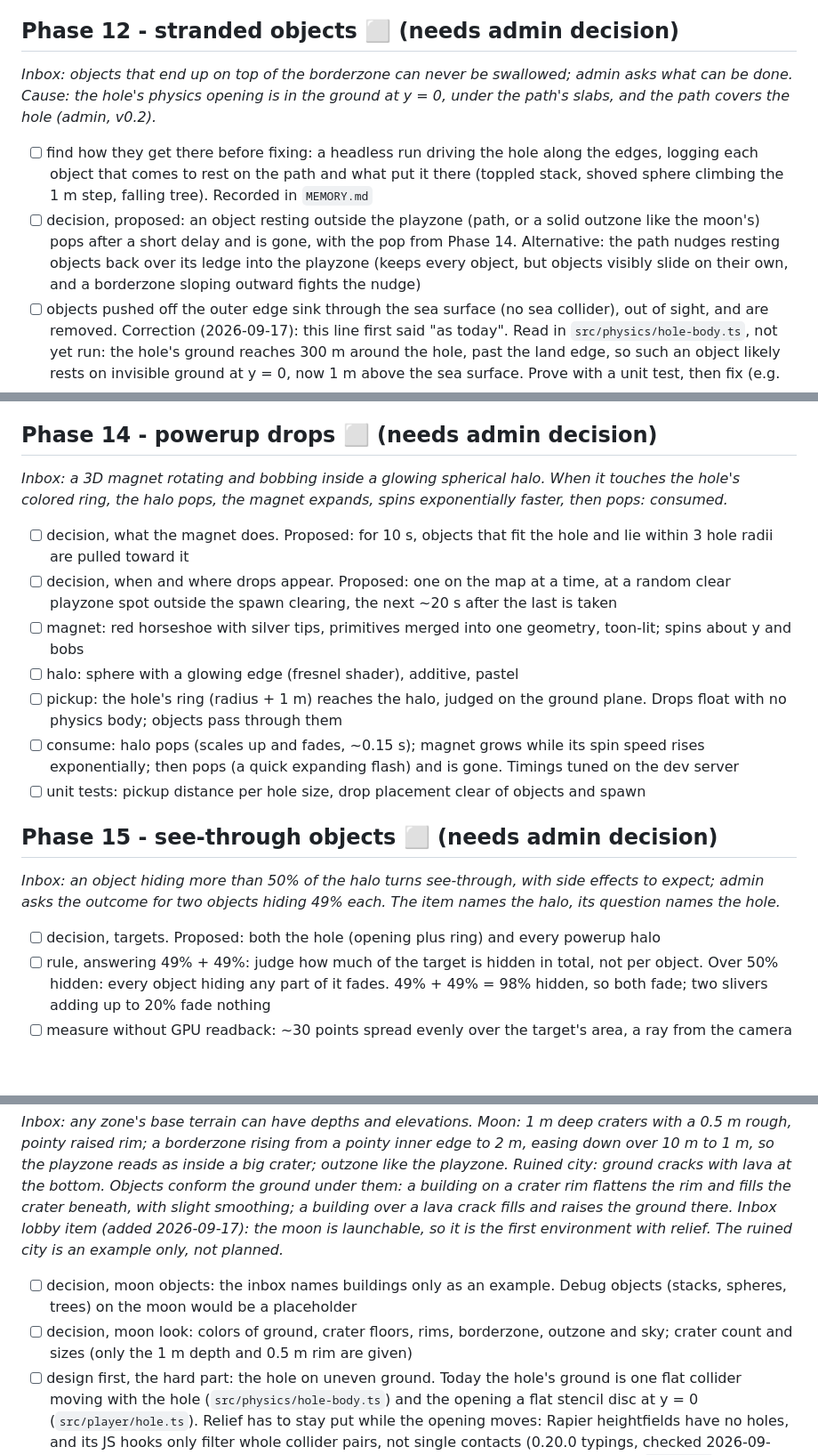
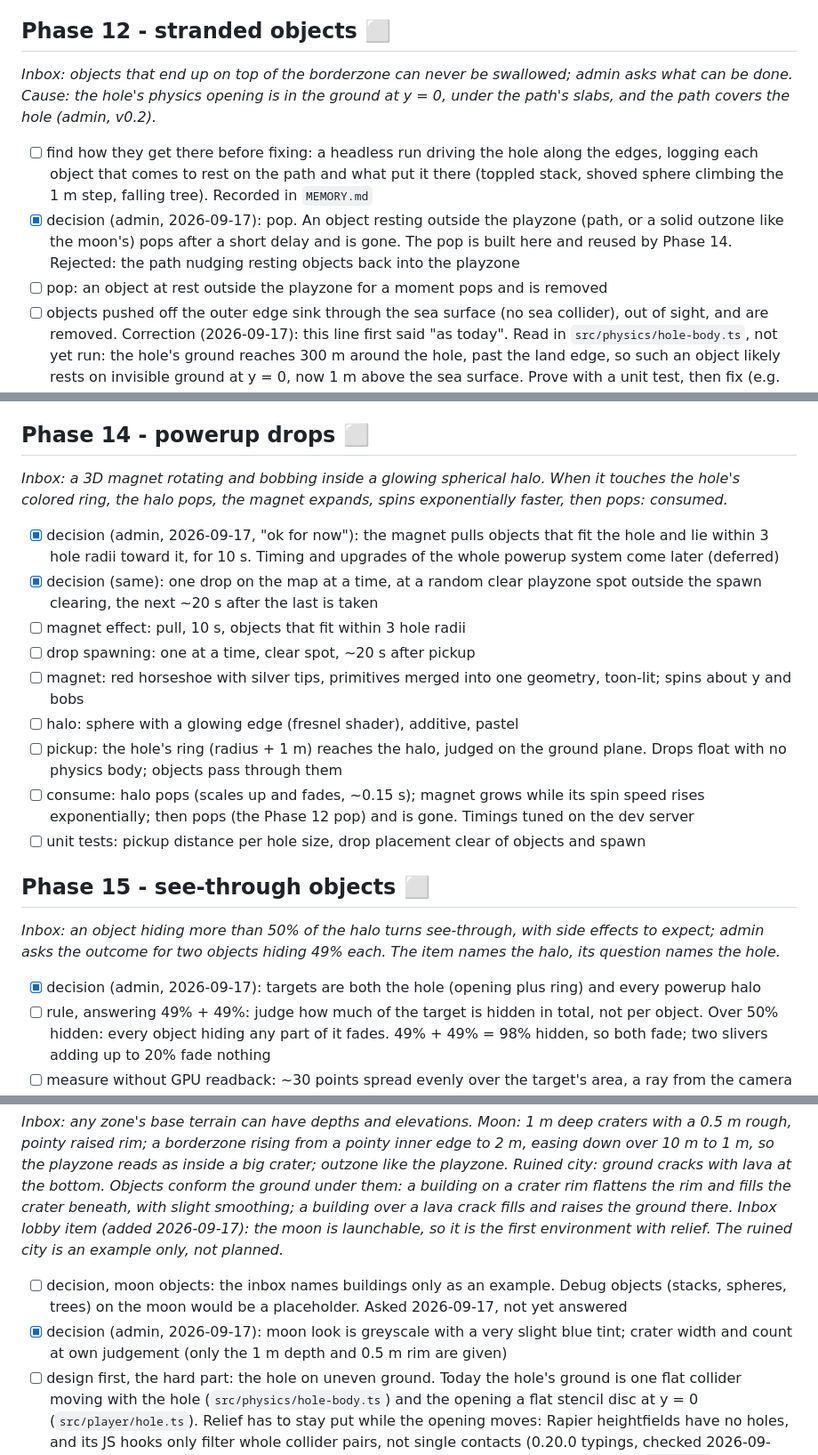
Before and after one commit to ParaSpl01t/holecity, a Markdown page: TODOS.md, 3 parts joined by grey strips. Shown at 89% size. Rendered like a GitHub page; blank space fills up the shorter version.

Commit message:
Record admin answers for v0.3 phases 12, 14, 15, 16
Co-Authored-By: Claude Opus 5 <noreply@anthropic.com>

```diff
--- a/TODOS.md
+++ b/TODOS.md
@@ -292,7 +297,7 @@ they are the debug environment's (today's) terrain._
       (`worldToScreen`) and lifts the finger first (the joystick covered the new point: first
       run failed with rgb(97,182,216)). Desktop 7 of 7, touch 3 of 3
 
-## Phase 12 - stranded objects ⬜ (needs admin decision)
+## Phase 12 - stranded objects ⬜
 
 _Inbox: objects that end up on top of the borderzone can never be swallowed; admin asks what can
 be done. Cause: the hole's physics opening is in the ground at y = 0, under the path's slabs, and
@@ -301,10 +306,10 @@ the path covers the hole (admin, v0.2)._
 - [ ] find how they get there before fixing: a headless run driving the hole along the edges,
       logging each object that comes to rest on the path and what put it there (toppled stack,
       shoved sphere climbing the 1 m step, falling tree). Recorded in `MEMORY.md`
-- [ ] decision, proposed: an object resting outside the playzone (path, or a solid outzone like
-      the moon's) pops after a short delay and is gone, with the pop from Phase 14. Alternative:
-      the path nudges resting objects back over its ledge into the playzone (keeps every object,
-      but objects visibly slide on their own, and a borderzone sloping outward fights the nudge)
+- [x] decision (admin, 2026-09-17): pop. An object resting outside the playzone (path, or a
+      solid outzone like the moon's) pops after a short delay and is gone. The pop is built here
+      and reused by Phase 14. Rejected: the path nudging resting objects back into the playzone
+- [ ] pop: an object at rest outside the playzone for a moment pops and is removed
 - [ ] objects pushed off the outer edge sink through the sea surface (no sea collider), out of
       sight, and are removed. Correction (2026-09-17): this line first said "as today". Read in
       `src/physics/hole-body.ts`, not yet run: the hole's ground reaches 300 m around the hole,
@@ -347,33 +352,37 @@ faceted green crowns._
       a headless screenshot beside the nearest live tree: faceted, flared, bent, cut face on a
       dead tree, no console errors
 
-## Phase 14 - powerup drops ⬜ (needs admin decision)
+## Phase 14 - powerup drops ⬜
 
 _Inbox: a 3D magnet rotating and bobbing inside a glowing spherical halo. When it touches the
 hole's colored ring, the halo pops, the magnet expands, spins exponentially faster, then pops:
 consumed._
 
-- [ ] decision, what the magnet does. Proposed: for 10 s, objects that fit the hole and lie
-      within 3 hole radii are pulled toward it
-- [ ] decision, when and where drops appear. Proposed: one on the map at a time, at a random
-      clear playzone spot outside the spawn clearing, the next ~20 s after the last is taken
+- [x] decision (admin, 2026-09-17, "ok for now"): the magnet pulls objects that fit the hole and
+      lie within 3 hole radii toward it, for 10 s. Timing and upgrades of the whole powerup system
+      come later (deferred)
+- [x] decision (same): one drop on the map at a time, at a random clear playzone spot outside
+      the spawn clearing, the next ~20 s after the last is taken
+- [ ] magnet effect: pull, 10 s, objects that fit within 3 hole radii
+- [ ] drop spawning: one at a time, clear spot, ~20 s after pickup
 - [ ] magnet: red horseshoe with silver tips, primitives merged into one geometry, toon-lit;
       spins about y and bobs
 - [ ] halo: sphere with a glowing edge (fresnel shader), additive, pastel
 - [ ] pickup: the hole's ring (radius + 1 m) reaches the halo, judged on the ground plane. Drops
       float with no physics body; objects pass through them
 - [ ] consume: halo pops (scales up and fades, ~0.15 s); magnet grows while its spin speed
-      rises exponentially; then pops (a quick expanding flash) and is gone. Timings tuned on the
-      dev server
+      rises exponentially; then pops (the Phase 12 pop) and is gone. Timings tuned on the dev
+      server
 - [ ] unit tests: pickup distance per hole size, drop placement clear of objects and spawn
 
-## Phase 15 - see-through objects ⬜ (needs admin decision)
+## Phase 15 - see-through objects ⬜
 
 _Inbox: an object hiding more than 50% of the halo turns see-through, with side effects to
 expect; admin asks the outcome for two objects hiding 49% each. The item names the halo, its
 question names the hole._
 
-- [ ] decision, targets. Proposed: both the hole (opening plus ring) and every powerup halo
+- [x] decision (admin, 2026-09-17): targets are both the hole (opening plus ring) and every
+      powerup halo
 - [ ] rule, answering 49% + 49%: judge how much of the target is hidden in total, not per object.
       Over 50% hidden: every object hiding any part of it fades. 49% + 49% = 98% hidden, so both
       fade; two slivers adding up to 20% fade nothing
@@ -401,9 +410,10 @@ moon is launchable, so it is the first environment with relief. The ruined city
 only, not planned._
 
 - [ ] decision, moon objects: the inbox names buildings only as an example. Debug objects
-      (stacks, spheres, trees) on the moon would be a placeholder
-- [ ] decision, moon look: colors of ground, crater floors, rims, borderzone, outzone and sky;
-      crater count and sizes (only the 1 m depth and 0.5 m rim are given)
+      (stacks, spheres, trees) on the moon would be a placeholder. Asked 2026-09-17, not yet
+      answered
+- [x] decision (admin, 2026-09-17): moon look is greyscale with a very slight blue tint; crater
+      width and count at own judgement (only the 1 m depth and 0.5 m rim are given)
 - [ ] design first, the hard part: the hole on uneven ground. Today the hole's ground is one flat
       collider moving with the hole (`src/physics/hole-body.ts`) and the opening a flat stencil
       disc at y = 0 (`src/player/hole.ts`). Relief has to stay put while the opening moves:
```
Also changed, not shown: other parts of TODOS.md (+10 -2 lines), MEMORY.md (+4 -4 lines).
